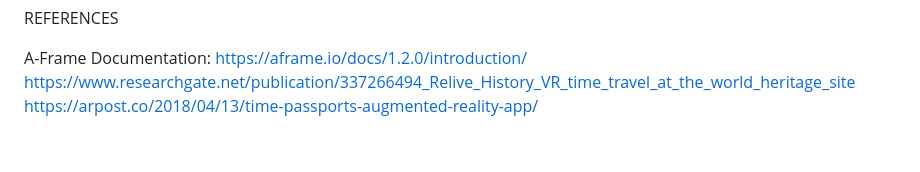
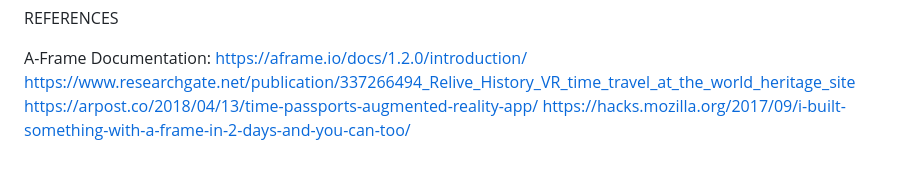
Before and after one commit to Hustler-01/Project-report-in-WebVR, a Markdown page: README.md, the part around the change. Rendered like a GitHub page.

```diff
--- a/README.md
+++ b/README.md
@@ -101,3 +101,4 @@ REFERENCES
 A-Frame Documentation: https://aframe.io/docs/1.2.0/introduction/
 https://www.researchgate.net/publication/337266494_Relive_History_VR_time_travel_at_the_world_heritage_site
 https://arpost.co/2018/04/13/time-passports-augmented-reality-app/
+https://hacks.mozilla.org/2017/09/i-built-something-with-a-frame-in-2-days-and-you-can-too/
```
